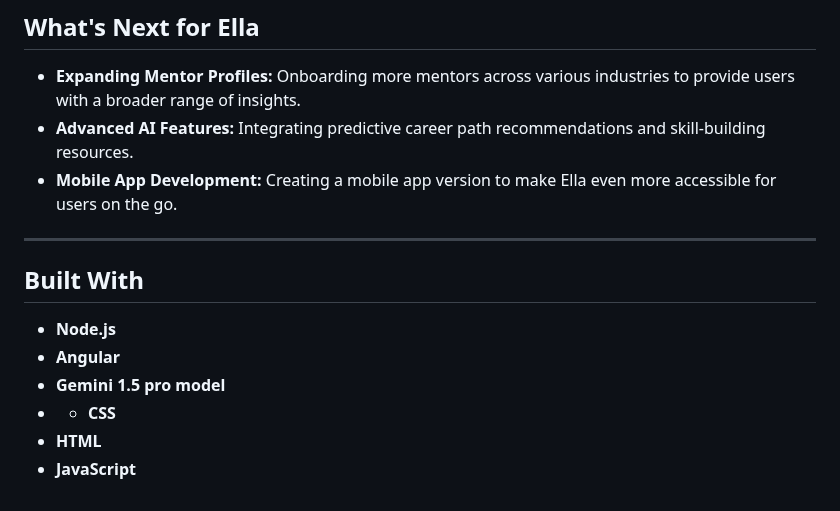
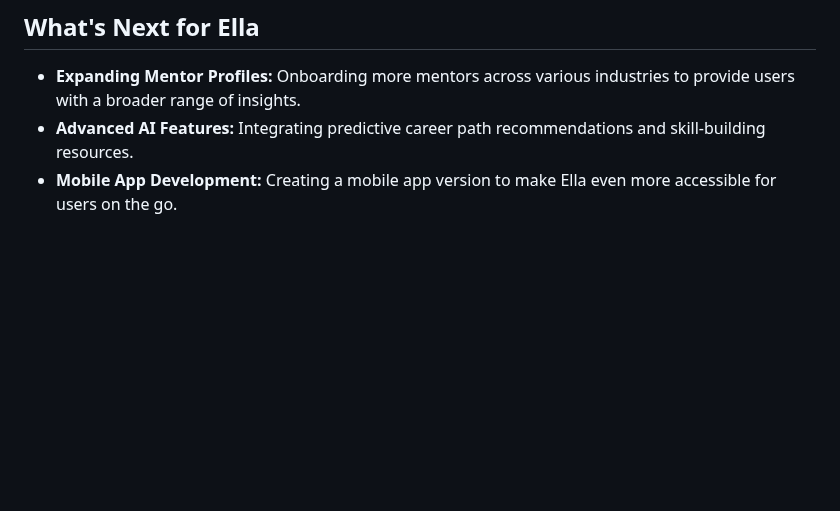
Before and after one commit to Niimraa/ELLA, a Markdown page: README.md, the part around one of its changes. GitHub-like rendering; blank space fills up the shorter version.

```diff
--- a/README.md
+++ b/README.md
@@ -53,13 +53,3 @@ Ella was built using a combination of web technologies and AI tools:
 - **Expanding Mentor Profiles:** Onboarding more mentors across various industries to provide users with a broader range of insights.
 - **Advanced AI Features:** Integrating predictive career path recommendations and skill-building resources.
 - **Mobile App Development:** Creating a mobile app version to make Ella even more accessible for users on the go.
-
----
-
-## Built With
-- **Node.js**
-- **Angular**
-- **Gemini 1.5 pro model**
-- - **CSS**
-- **HTML**
-- **JavaScript**
```
Also changed, not shown: other parts of README.md (+1 -1 lines).
